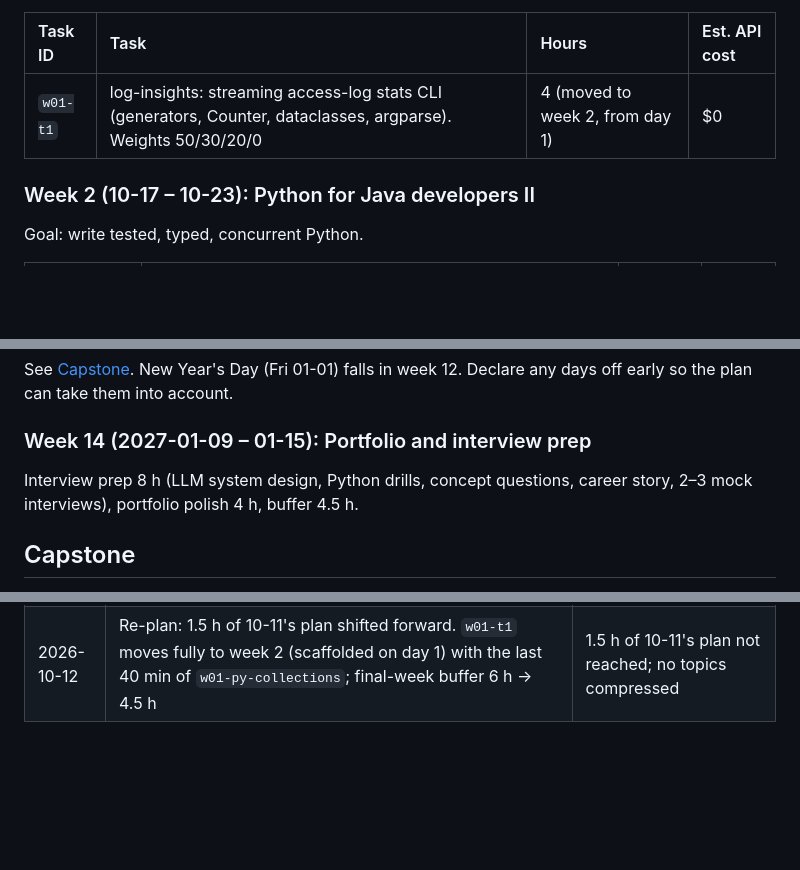
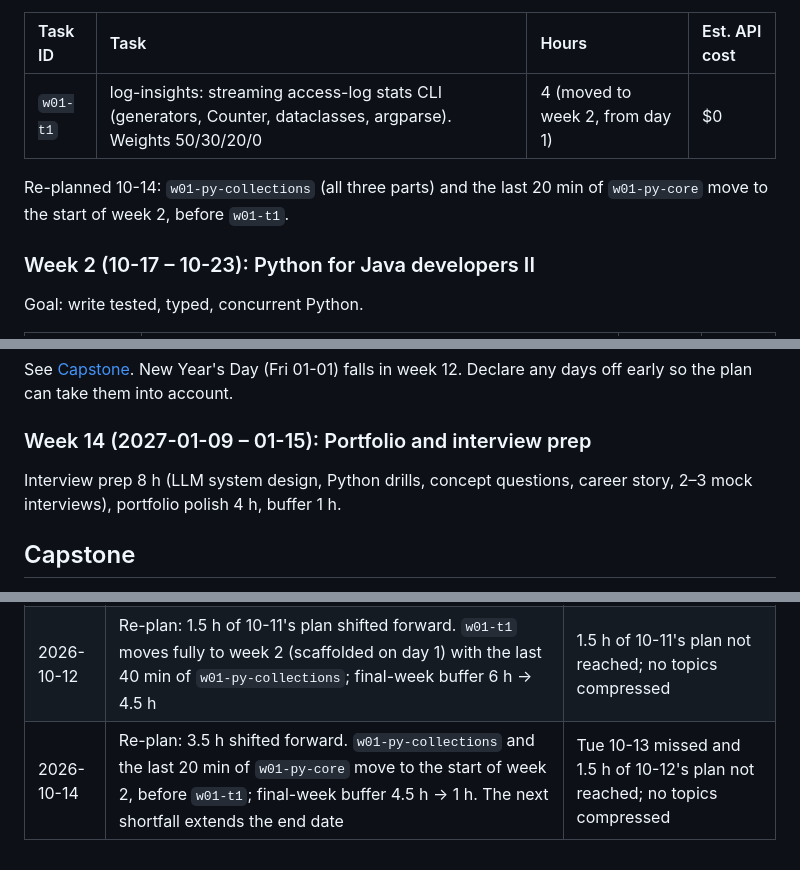
Before and after one commit to karunakar3434/ai-engineer-course, a Markdown page: syllabus.md, 3 parts joined by grey strips. GitHub-like rendering; blank space fills up the shorter version.

```diff
--- a/syllabus.md
+++ b/syllabus.md
@@ -34,6 +34,8 @@ Goal: write and run idiomatic Python with uv, and build a streaming log-analysis
 | Task ID | Task | Hours | Est. API cost |
 |:--|:--|:--|:--|
 | `w01-t1` | log-insights: streaming access-log stats CLI (generators, Counter, dataclasses, argparse). Weights 50/30/20/0 | 4 (moved to week 2, from day 1) | $0 |
+
+Re-planned 10-14: `w01-py-collections` (all three parts) and the last 20 min of `w01-py-core` move to the start of week 2, before `w01-t1`.
 
 ### Week 2 (10-17 – 10-23): Python for Java developers II
 Goal: write tested, typed, concurrent Python.
@@ -183,7 +185,7 @@ Goal: ship a containerized, streaming, cost-controlled LLM service, and know whe
 See [Capstone](#capstone). New Year's Day (Fri 01-01) falls in week 12. Declare any days off early so the plan can take them into account.
 
 ### Week 14 (2027-01-09 – 01-15): Portfolio and interview prep
-Interview prep 8 h (LLM system design, Python drills, concept questions, career story, 2–3 mock interviews), portfolio polish 4 h, buffer 4.5 h.
+Interview prep 8 h (LLM system design, Python drills, concept questions, career story, 2–3 mock interviews), portfolio polish 4 h, buffer 1 h.
 
 ## Capstone
 
@@ -206,3 +208,4 @@ Required components: FastAPI service; hybrid retrieval with reranking; at least
 | 2026-10-11 | v2: course extended to 14 weeks (ends 2027-01-15); all compressions, the task merge and the P3 cut reverted; new week 3 (`w02-py-practical`, `w03-py-data-access`, `w03-t2` feed-digest); later weeks renumbered +1; missed 2026-10-10 absorbed by the extra week | Student: no compression, expansion welcome, about 3 months is fine |
 | 2026-10-11 | Machine updated to an M5 Pro with 24 GB RAM (was 8 GB); `w06-embeddings` no longer limited to the smallest local models | Student's Mac was replaced |
 | 2026-10-12 | Re-plan: 1.5 h of 10-11's plan shifted forward. `w01-t1` moves fully to week 2 (scaffolded on day 1) with the last 40 min of `w01-py-collections`; final-week buffer 6 h → 4.5 h | 1.5 h of 10-11's plan not reached; no topics compressed |
+| 2026-10-14 | Re-plan: 3.5 h shifted forward. `w01-py-collections` and the last 20 min of `w01-py-core` move to the start of week 2, before `w01-t1`; final-week buffer 4.5 h → 1 h. The next shortfall extends the end date | Tue 10-13 missed and 1.5 h of 10-12's plan not reached; no topics compressed |
```
Also changed, not shown: lessons/week-01/README.md (+5 -5 lines).
